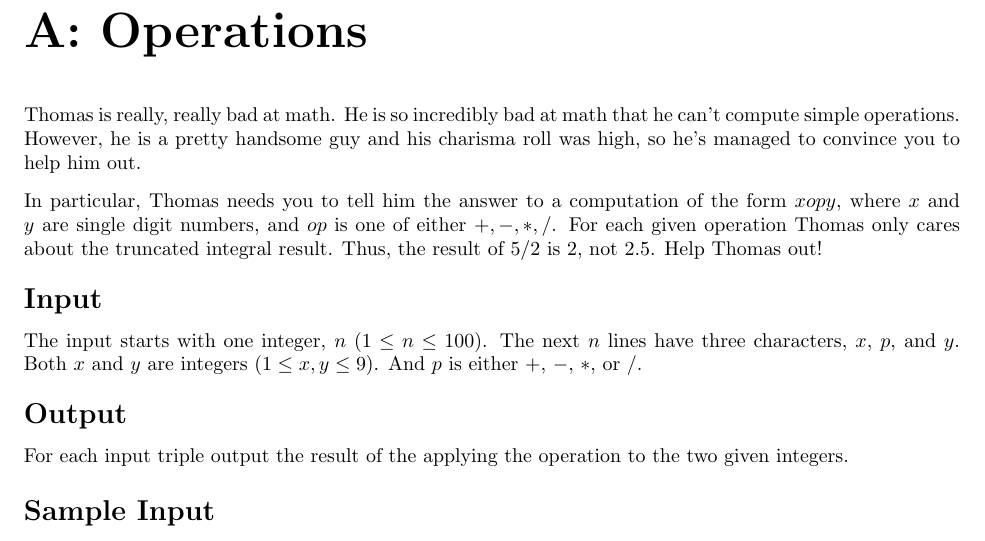
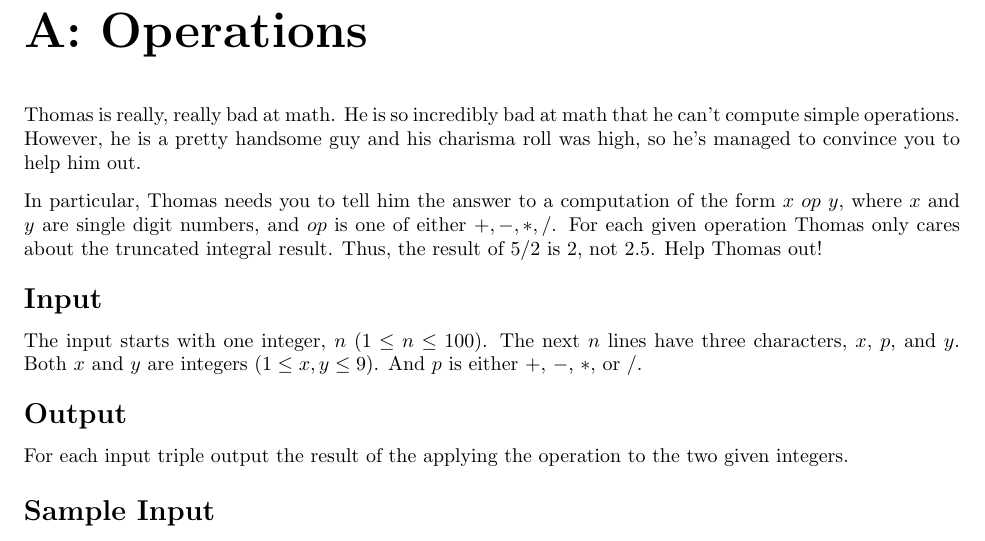
Before and after one commit to amarmaduke/ua-contest, a LaTeX document (Spring-2016/set.tex, which reads Spring-2016/operations/problem.tex): part of page 2 of 2, cut so that both start at the same text. Compiled offline with LaTeX, dvips and Ghostscript.

Commit message:
Add makefile, fix spacing

```diff
--- a/Spring-2016/operations/problem.tex
+++ b/Spring-2016/operations/problem.tex
@@ -4,7 +4,7 @@ Thomas is really, really bad at math.
 He is so incredibly bad at math that he can't compute simple operations.
 However, he is a pretty handsome guy and his charisma roll was high, so he's managed to convince you to help him out.
 
-In particular, Thomas needs you to tell him the answer to a computation of the form $x {op} y$, where $x$ and $y$ are single digit numbers, and ${op}$ is one of either $+, -, *, /$.
+In particular, Thomas needs you to tell him the answer to a computation of the form $x$ $op$ $y$, where $x$ and $y$ are single digit numbers, and ${op}$ is one of either $+, -, *, /$.
 For each given operation Thomas only cares about the truncated integral result.
 Thus, the result of $5 / 2$ is $2$, not $2.5$.
 Help Thomas out!
```
Also changed, not shown: Spring-2016/Makefile (added), 1 other file.
